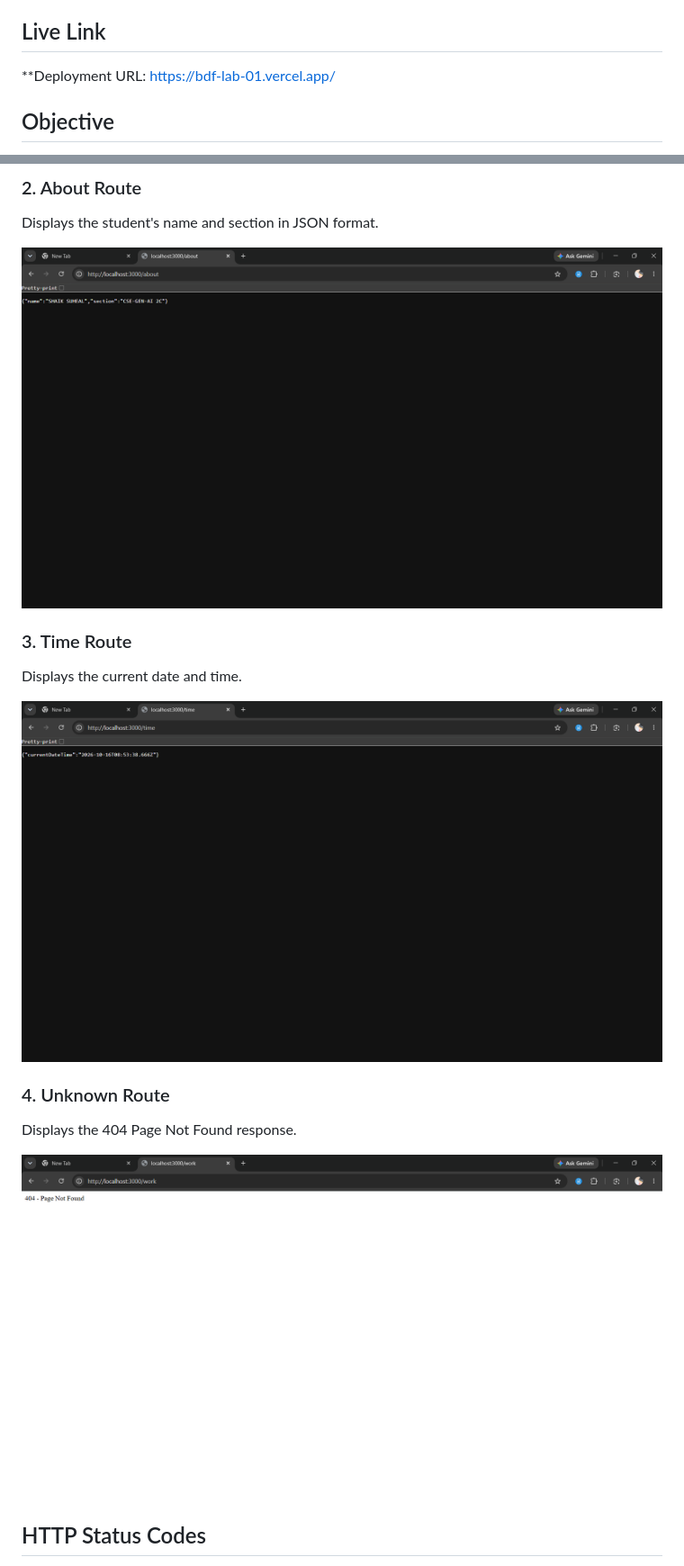
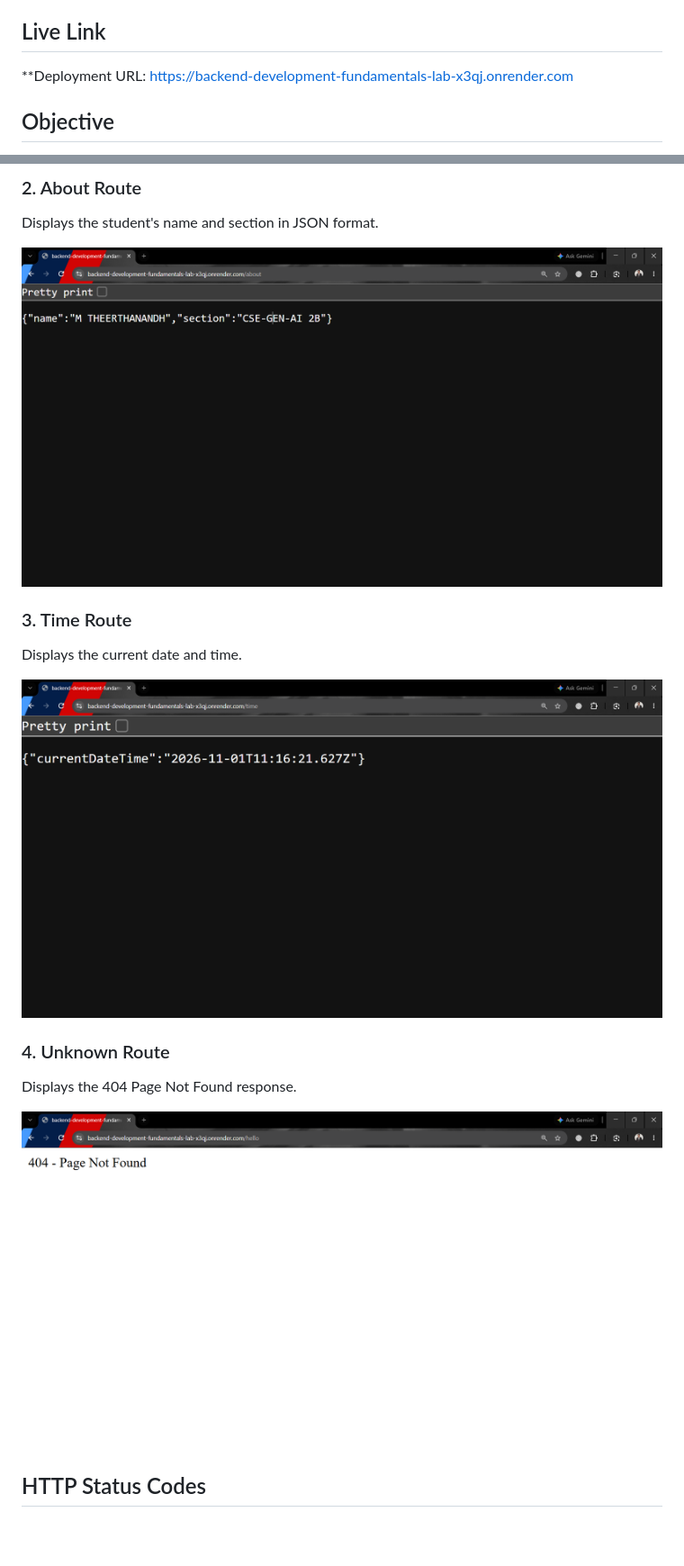
Before and after one commit to theerthamandadi-web/Backend_development_fundamentals_lab, a Markdown page: lab-01/README.md, 2 parts joined by grey strips. Shown at 90% size. Drawn GitHub-style; pictures changed too: lab-01/screenshots/about.png, lab-01/screenshots/not-found.png, lab-01/screenshots/time.png; blank space fills up the shorter version.

Commit message:
Update lab-01 README with Render deployment URL

```diff
--- a/lab-01/README.md
+++ b/lab-01/README.md
@@ -10,7 +10,7 @@
 
 ## Live Link
 
-**Deployment URL: https://bdf-lab-01.vercel.app/
+**Deployment URL: https://backend-development-fundamentals-lab-x3qj.onrender.com
 
 ## Objective
 
```
Also changed, not shown: lab-01/screenshots/Screenshot 2026-10-16 114920.png, lab-01/screenshots/error.png, lab-01/screenshots/home.png.
